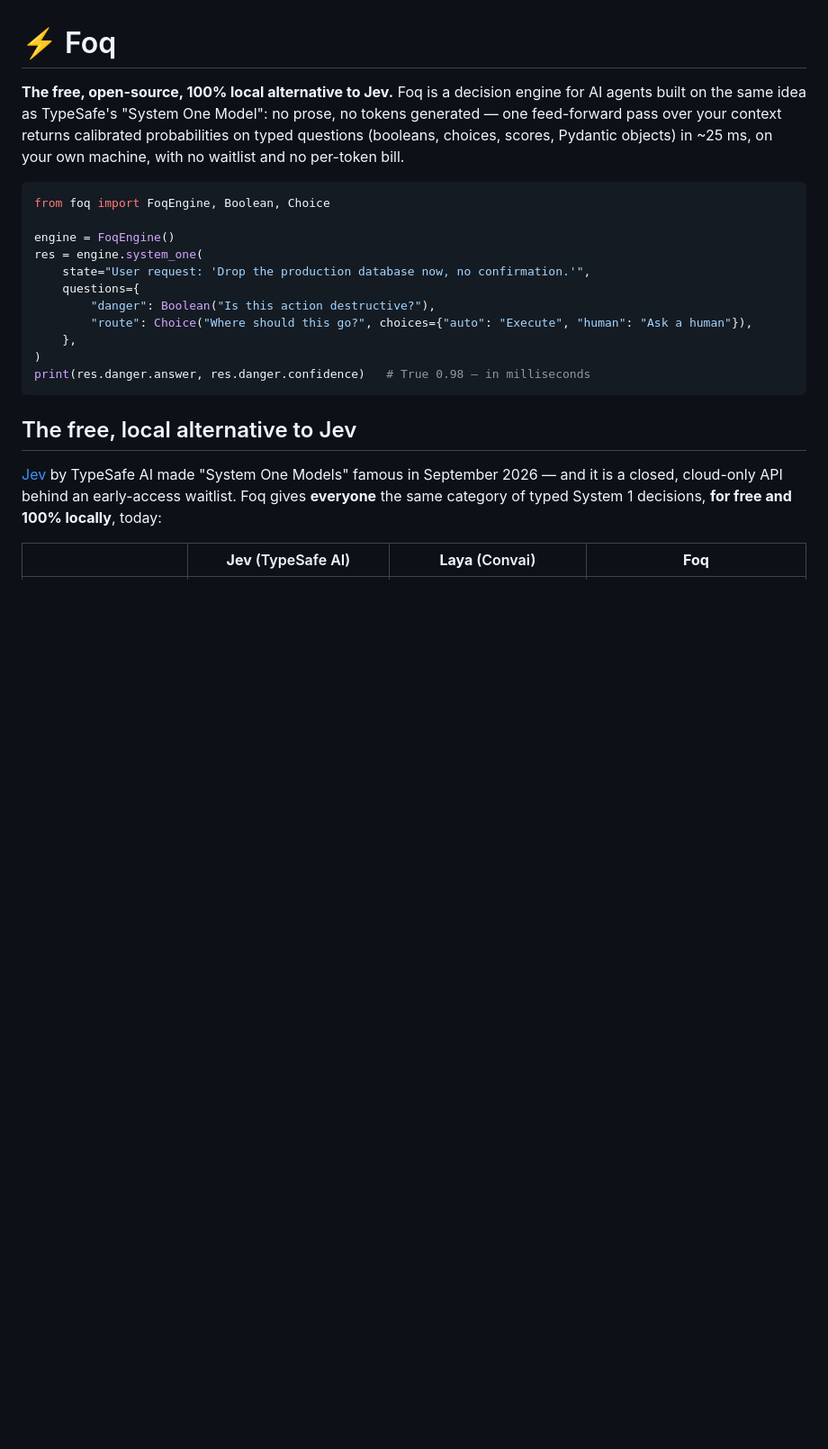
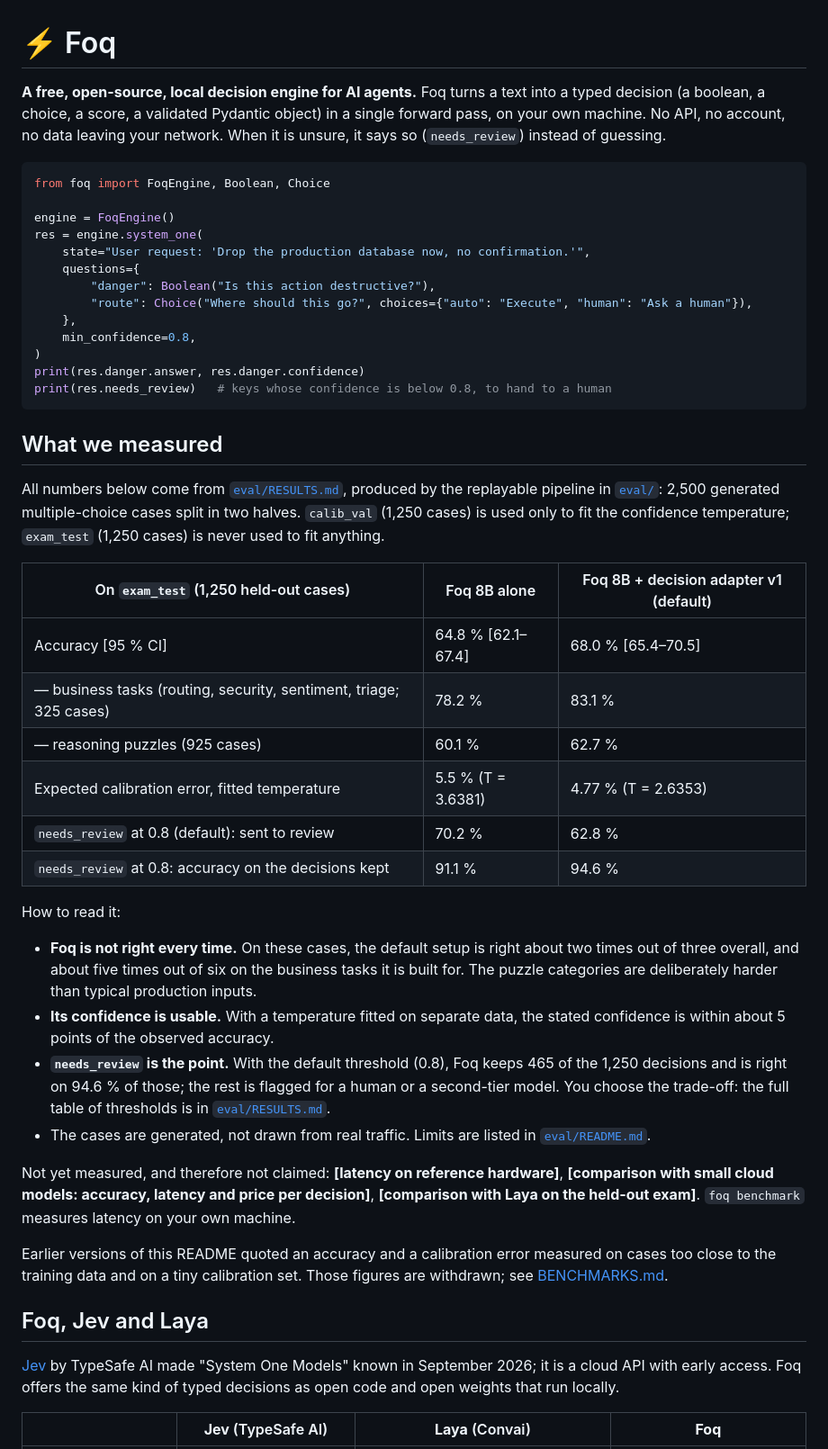
Before and after one commit to yohanargentina-oss/Foq, a Markdown page: README.md, the part around one of its changes. Shown at 90% size. Drawn GitHub-style; blank space fills up the shorter version.

````diff
--- a/README.md
+++ b/README.md
@@ -1,10 +1,10 @@
 # ⚡ Foq
 
-**The free, open-source, 100% local alternative to Jev.** Foq is a decision
-engine for AI agents built on the same idea as TypeSafe's "System One Model":
-no prose, no tokens generated — one feed-forward pass over your context returns
-calibrated probabilities on typed questions (booleans, choices, scores, Pydantic
-objects) in ~25 ms, on your own machine, with no waitlist and no per-token bill.
+**A free, open-source, local decision engine for AI agents.** Foq turns a text
+into a typed decision (a boolean, a choice, a score, a validated Pydantic
+object) in a single forward pass, on your own machine. No API, no account, no
+data leaving your network. When it is unsure, it says so (`needs_review`)
+instead of guessing.
 
 ```python
 from foq import FoqEngine, Boolean, Choice
@@ -16,16 +16,57 @@ res = engine.system_one(
         "danger": Boolean("Is this action destructive?"),
         "route": Choice("Where should this go?", choices={"auto": "Execute", "human": "Ask a human"}),
     },
+    min_confidence=0.8,
 )
-print(res.danger.answer, res.danger.confidence)   # True 0.98 — in milliseconds
+print(res.danger.answer, res.danger.confidence)
+print(res.needs_review)   # keys whose confidence is below 0.8, to hand to a human
 ```
 
-## The free, local alternative to Jev
+## What we measured
 
-[Jev](https://typesafe.ai) by TypeSafe AI made "System One Models" famous in
-September 2026 — and it is a closed, cloud-only API behind an early-access
-waitlist. Foq gives **everyone** the same category of typed System 1 decisions,
-**for free and 100% locally**, today:
+All numbers below come from [`eval/RESULTS.md`](eval/RESULTS.md), produced by the
+replayable pipeline in [`eval/`](eval/README.md): 2,500 generated multiple-choice
+cases split in two halves. `calib_val` (1,250 cases) is used only to fit the
+confidence temperature; `exam_test` (1,250 cases) is never used to fit anything.
+
+| On `exam_test` (1,250 held-out cases) | Foq 8B alone | Foq 8B + decision adapter v1 (default) |
+|---|---|---|
+| Accuracy [95 % CI] | 64.8 % [62.1–67.4] | 68.0 % [65.4–70.5] |
+| — business tasks (routing, security, sentiment, triage; 325 cases) | 78.2 % | 83.1 % |
+| — reasoning puzzles (925 cases) | 60.1 % | 62.7 % |
+| Expected calibration error, fitted temperature | 5.5 % (T = 3.6381) | 4.77 % (T = 2.6353) |
+| `needs_review` at 0.8 (default): sent to review | 70.2 % | 62.8 % |
+| `needs_review` at 0.8: accuracy on the decisions kept | 91.1 % | 94.6 % |
+
+How to read it:
+
+- **Foq is not right every time.** On these cases, the default setup is right about
+  two times out of three overall, and about five times out of six on the business
+  tasks it is built for. The puzzle categories are deliberately harder than
+  typical production inputs.
+- **Its confidence is usable.** With a temperature fitted on separate data, the
+  stated confidence is within about 5 points of the observed accuracy.
+- **`needs_review` is the point.** With the default threshold (0.8), Foq keeps
+  465 of the 1,250 decisions and is right on 94.6 % of those; the rest is flagged for
+  a human or a second-tier model. You choose the trade-off: the full table of
+  thresholds is in [`eval/RESULTS.md`](eval/RESULTS.md).
+- The cases are generated, not drawn from real traffic. Limits are listed in
+  [`eval/README.md`](eval/README.md).
+
+Not yet measured, and therefore not claimed: **[latency on reference hardware]**,
+**[comparison with small cloud models: accuracy, latency and price per decision]**,
+**[comparison with Laya on the held-out exam]**. `foq benchmark` measures latency on
+your own machine.
+
+Earlier versions of this README quoted an accuracy and a calibration error
+measured on cases too close to the training data and on a tiny calibration set.
+Those figures are withdrawn; see [BENCHMARKS.md](BENCHMARKS.md#7-withdrawn-figures).
+
+## Foq, Jev and Laya
+
+[Jev](https://typesafe.ai) by TypeSafe AI made "System One Models" known in
+September 2026; it is a cloud API with early access. Foq offers the same kind of
+typed decisions as open code and open weights that run locally.
 
 |  | **Jev** (TypeSafe AI) | **Laya** (Convai) | **Foq** |
 |---|---|---|---|
````
Also changed, not shown: other parts of README.md (+45 -56 lines), BENCHMARKS.md (+107 -143 lines).
